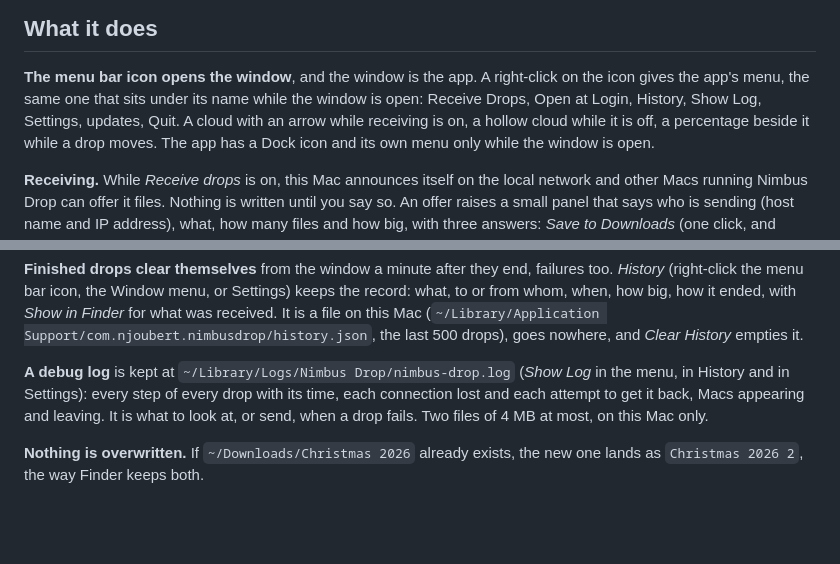
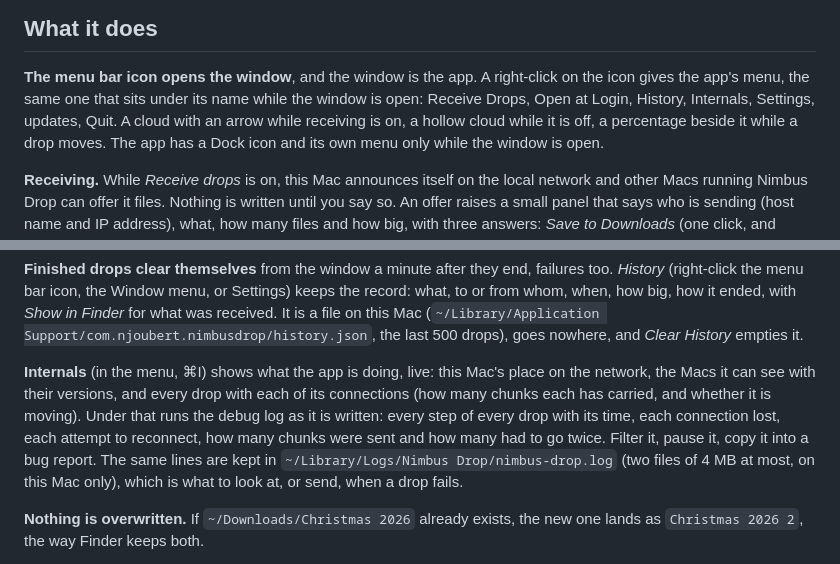
Before and after one commit to njoubert/nimbus-drop, a Markdown page: README.md, 2 parts joined by grey strips. GitHub-like rendering; blank space fills up the shorter version.

```diff
--- a/README.md
+++ b/README.md
@@ -34,7 +34,7 @@
 
 **The menu bar icon opens the window**, and the window is the app. A right-click on the icon
 gives the app's menu, the same one that sits under its name while the window is open: Receive
-Drops, Open at Login, History, Show Log, Settings, updates, Quit. A cloud
+Drops, Open at Login, History, Internals, Settings, updates, Quit. A cloud
 with an arrow while receiving is on, a hollow cloud while it is off, a percentage beside it
 while a drop moves. The app has a Dock icon and its own menu only while the window is open.
 
@@ -74,10 +74,13 @@ to or from whom, when, how big, how it ended, with *Show in Finder* for what was
 a file on this Mac (`~/Library/Application Support/com.njoubert.nimbusdrop/history.json`, the
 last 500 drops), goes nowhere, and *Clear History* empties it.
 
-**A debug log** is kept at `~/Library/Logs/Nimbus Drop/nimbus-drop.log` (*Show Log* in the menu,
-in History and in Settings): every step of every drop with its time, each connection lost and
-each attempt to get it back, Macs appearing and leaving. It is what to look at, or send, when a
-drop fails. Two files of 4 MB at most, on this Mac only.
+**Internals** (in the menu, ⌘I) shows what the app is doing, live: this Mac's place on the
+network, the Macs it can see with their versions, and every drop with each of its connections
+(how many chunks each has carried, and whether it is moving). Under that runs the debug log as
+it is written: every step of every drop with its time, each connection lost, each attempt to
+reconnect, how many chunks were sent and how many had to go twice. Filter it, pause it, copy it
+into a bug report. The same lines are kept in `~/Library/Logs/Nimbus Drop/nimbus-drop.log` (two
+files of 4 MB at most, on this Mac only), which is what to look at, or send, when a drop fails.
 
 **Nothing is overwritten.** If `~/Downloads/Christmas 2026` already exists, the new one lands as
 `Christmas 2026 2`, the way Finder keeps both.
```
Also changed, not shown: CLAUDE.md (+10 -0 lines), docs/history.png, docs/internals.png (added), docs/settings.png, 13 other files.
